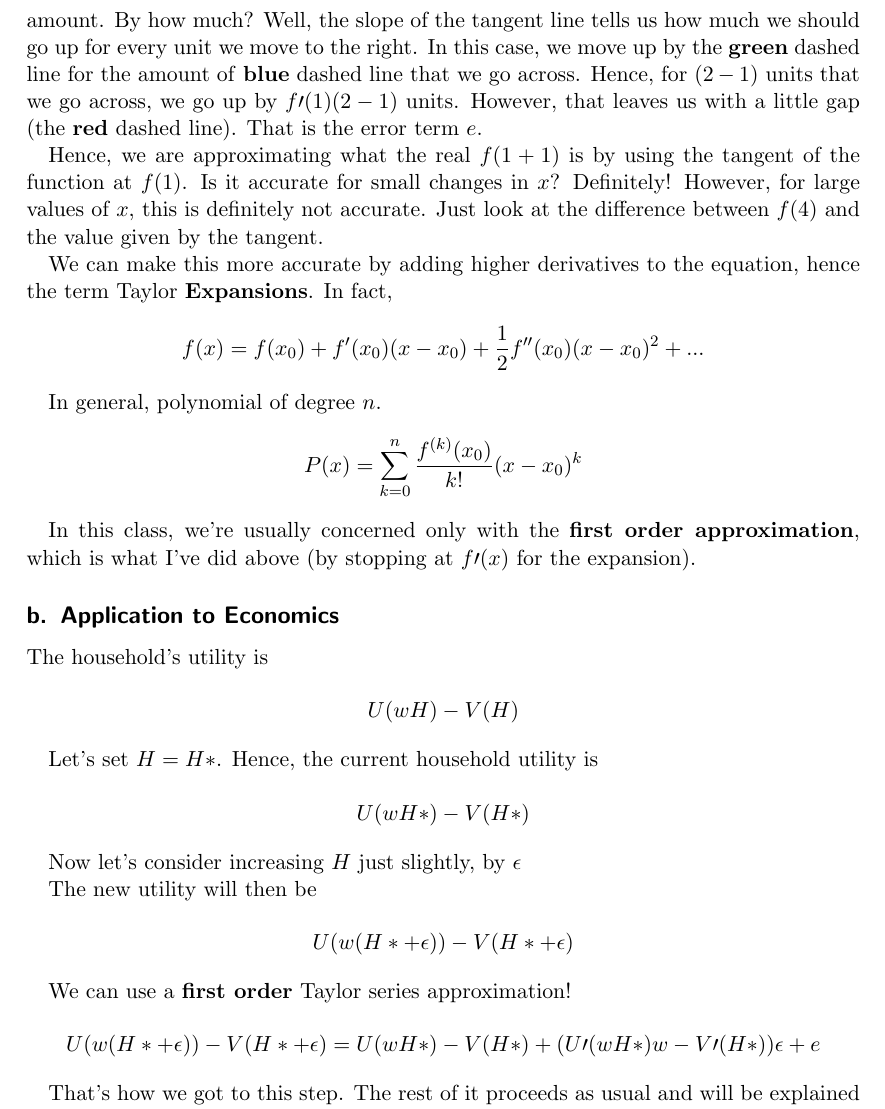
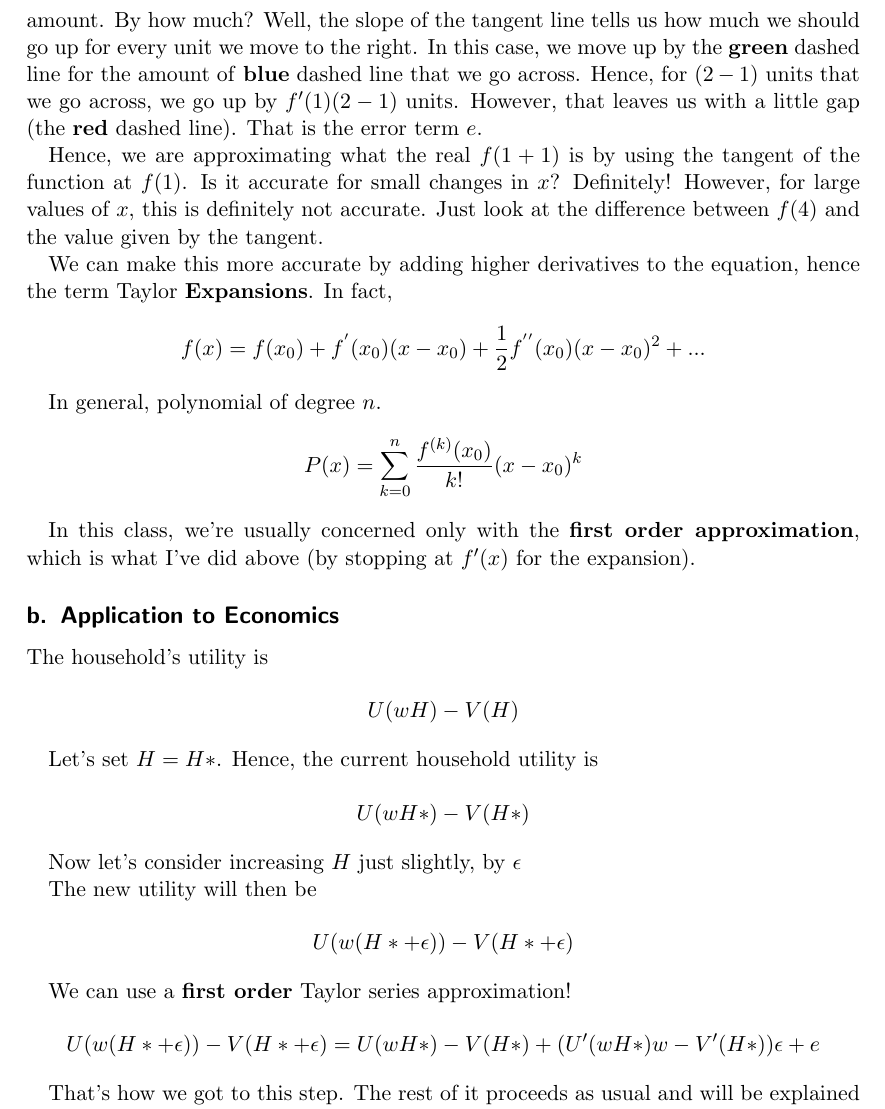
Before and after one commit to linanqiu/econ-w3213-recitation-notes, a LaTeX paper (00 Mathematics Crash Course.tex): part of page 7 of 10, cut so that both start at the same text. Compiled offline with pdfLaTeX; a LaTeX package or settings file that is missing is left out.

Commit message:
Screw \prime. I'm using apostrophes.

```diff
--- a/00 Mathematics Crash Course.tex
+++ b/00 Mathematics Crash Course.tex
@@ -324,5 +324,5 @@ At $x=2$, we can establish the following equation
 
-Let's look closely at what this says. We are saying that the real value of the function $f(x)$ at $x=2$ can be approximated by starting at $f(1)$, then moving up by a certain amount. By how much? Well, the slope of the tangent line tells us how much we should go up for every unit we move to the right. In this case, we move up by the \textbf{green} dashed line for the amount of \textbf{blue} dashed line that we go across. Hence, for $(2-1)$ units that we go across, we go up by $f \prime (1)(2-1)$ units. However, that leaves us with a little gap (the \textbf{red} dashed line). That is the error term $e$.
+Let's look closely at what this says. We are saying that the real value of the function $f(x)$ at $x=2$ can be approximated by starting at $f(1)$, then moving up by a certain amount. By how much? Well, the slope of the tangent line tells us how much we should go up for every unit we move to the right. In this case, we move up by the \textbf{green} dashed line for the amount of \textbf{blue} dashed line that we go across. Hence, for $(2-1)$ units that we go across, we go up by $f ' (1)(2-1)$ units. However, that leaves us with a little gap (the \textbf{red} dashed line). That is the error term $e$.
 
 \begin{figure}[ht!]
 \centering
@@ -343,13 +343,13 @@ Hence, we are approximating what the real $f(1+1)$ is by using the tangent of th
 
 We can make this more accurate by adding higher derivatives to the equation, hence the term Taylor \textbf{Expansions}. In fact,
 
-\[ f(x)=f(x_{0})+f^{\prime }(x_{0})(x-x_{0})+\frac{1}{2}f^{\prime \prime}(x_{0})(x-x_{0})^{2}+... \]
+\[ f(x)=f(x_{0})+f^{' }(x_{0})(x-x_{0})+\frac{1}{2}f^{' '}(x_{0})(x-x_{0})^{2}+... \]
 
 In general, polynomial of degree $n$.
 
 \[P(x)=\sum_{k=0}^n \frac{f^{(k)}(x_{0})}{k!} (x-x_0)^k \]
 
-In this class, we're usually concerned only with the \textbf{first order approximation}, which is what I've did above (by stopping at $f\prime(x)$ for the expansion).
+In this class, we're usually concerned only with the \textbf{first order approximation}, which is what I've did above (by stopping at $f'(x)$ for the expansion).
 
 \subsection{Application to Economics}
 
@@ -369,7 +369,7 @@ The new utility will then be
 
 We can use a \textbf{first order} Taylor series approximation!
 
-\[ U(w(H*+\epsilon)) - V(H*+\epsilon) = U(wH*) - V(H*) + (U\prime (wH*)w - V\prime(H*))\epsilon + e\]
+\[ U(w(H*+\epsilon)) - V(H*+\epsilon) = U(wH*) - V(H*) + (U' (wH*)w - V'(H*))\epsilon + e\]
 
 That's how we got to this step. The rest of it proceeds as usual and will be explained in the Household portion of the recitation notes.
 
```
Also changed, not shown: 00 Mathematics Crash Course.tex (2 more changed lines).
